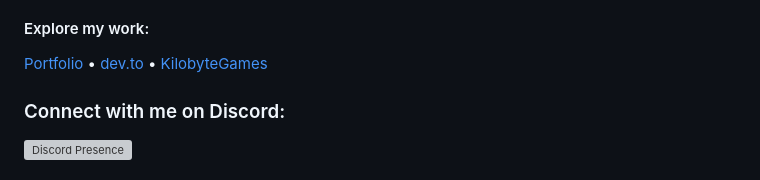
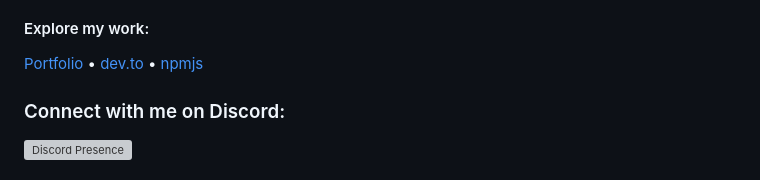
Before and after one commit to rizmyabdulla/RizmyAbdulla, a Markdown page: README.md, the part around the change printed below. Drawn GitHub-style; grey boxes are pictures that could not be loaded.

```diff
--- a/README.md
+++ b/README.md
@@ -38,7 +38,7 @@
 <h4 align="end">Explore my work:</h4>
 
 <p align="end">
-    <a href="https://rizmyabdulla.is-a.dev/">Portfolio</a> • <a href="https://dev.to/rizmyabdulla/">dev.to</a> • <a href="https://github.com/RizmyAbdulla/KilobyteGames">KilobyteGames</a>
+    <a href="https://rizmyabdulla.is-a.dev/">Portfolio</a> • <a href="https://dev.to/rizmyabdulla/">dev.to</a> • <a href="https://www.npmjs.com/~rizmyabdulla">npmjs</a>
 </p>
 
 <h3 align="start">Connect with me on Discord:</h3>
```
Also changed, not shown: other parts of README.md (+0 -3 lines).
